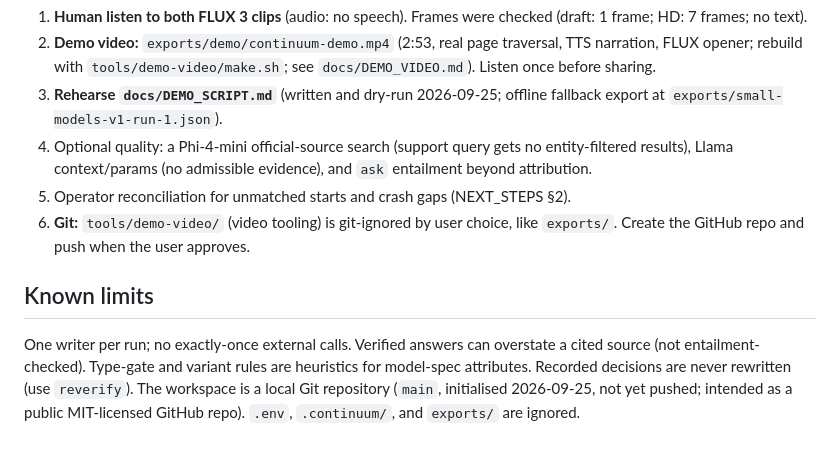
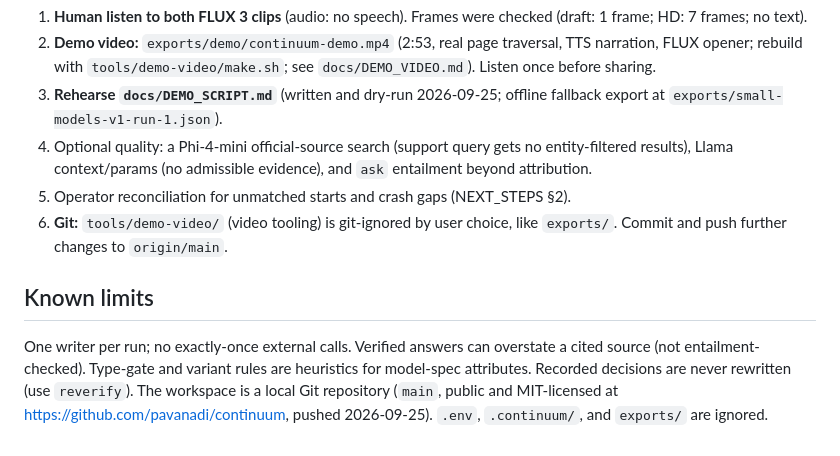
Before and after one commit to pavanadi/continuum, a Markdown page: docs/CURRENT_HANDOFF.md, the part around the change. Drawn GitHub-style.

```diff
--- a/docs/CURRENT_HANDOFF.md
+++ b/docs/CURRENT_HANDOFF.md
@@ -25,8 +25,8 @@ Nimble 77 attempts, ~$0.0796 list estimate (1 unknown-cost timeout; balance unkn
 3. **Rehearse `docs/DEMO_SCRIPT.md`** (written and dry-run 2026-09-25; offline fallback export at `exports/small-models-v1-run-1.json`).
 3. Optional quality: a Phi-4-mini official-source search (support query gets no entity-filtered results), Llama context/params (no admissible evidence), and `ask` entailment beyond attribution.
 4. Operator reconciliation for unmatched starts and crash gaps (NEXT_STEPS §2).
-5. **Git:** `tools/demo-video/` (video tooling) is git-ignored by user choice, like `exports/`. Create the GitHub repo and push when the user approves.
+5. **Git:** `tools/demo-video/` (video tooling) is git-ignored by user choice, like `exports/`. Commit and push further changes to `origin/main`.
 
 ## Known limits
 
-One writer per run; no exactly-once external calls. Verified answers can overstate a cited source (not entailment-checked). Type-gate and variant rules are heuristics for model-spec attributes. Recorded decisions are never rewritten (use `reverify`). The workspace is a local Git repository (`main`, initialised 2026-09-25, not yet pushed; intended as a public MIT-licensed GitHub repo). `.env`, `.continuum/`, and `exports/` are ignored.
+One writer per run; no exactly-once external calls. Verified answers can overstate a cited source (not entailment-checked). Type-gate and variant rules are heuristics for model-spec attributes. Recorded decisions are never rewritten (use `reverify`). The workspace is a local Git repository (`main`, public and MIT-licensed at https://github.com/pavanadi/continuum, pushed 2026-09-25). `.env`, `.continuum/`, and `exports/` are ignored.
```
Also changed, not shown: docs/SESSION_HISTORY.md (+4 -0 lines).
